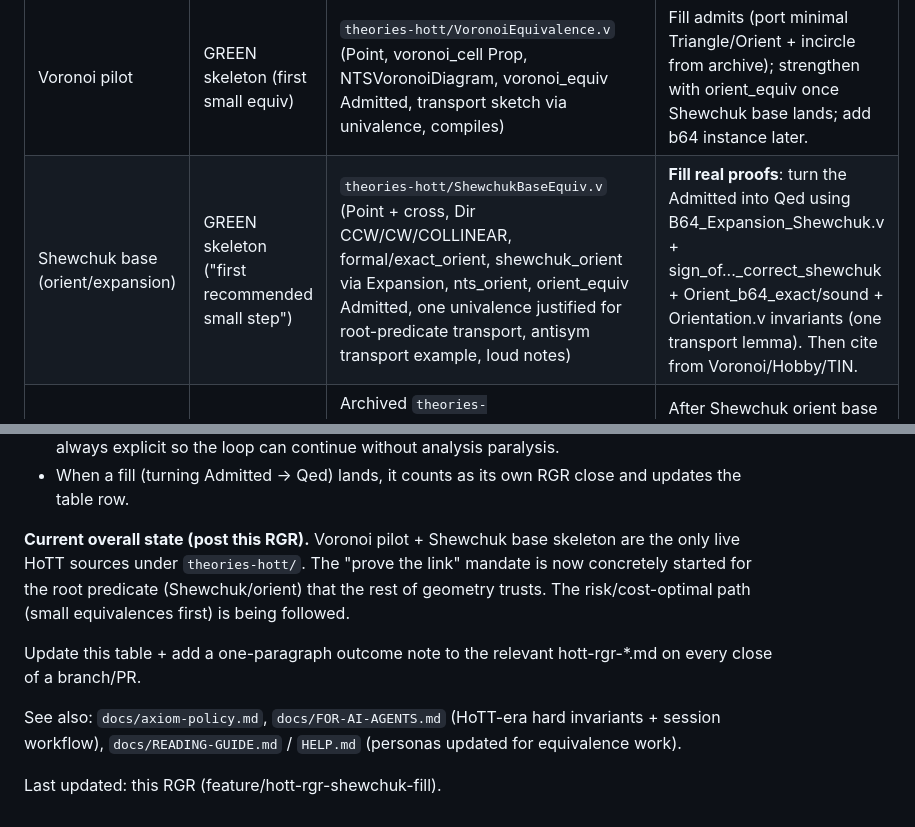
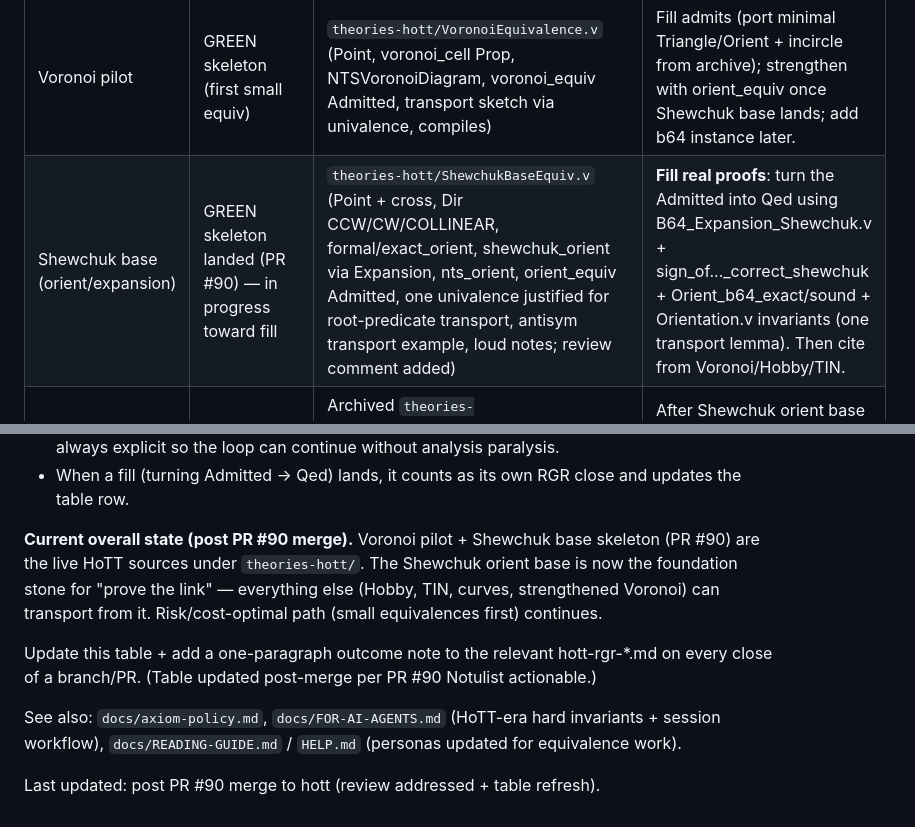
Before and after one commit to grootstebozewolf/NetTopologySuite.Proofs, a Markdown page: docs/HoTT-Status.md, 2 parts joined by grey strips. GitHub-like rendering.

Commit message:
docs(hott): post-PR #90 merge update to HoTT-Status.md table (Shewchuk row marked GREEN skeleton landed + "in progress toward fill"; overall state + last-updated refreshed per review Notulist actionable #2)

```diff
--- a/docs/HoTT-Status.md
+++ b/docs/HoTT-Status.md
@@ -11,7 +11,7 @@ See root `README.md` (Current state + Axiom policy), `docs/hott-rgr-risk-cost-pi
 | Chunk / Area              | Status                          | Key Artefact(s)                              | Next (bounded) |
 |---------------------------|---------------------------------|----------------------------------------------|----------------|
 | Voronoi pilot             | GREEN skeleton (first small equiv) | `theories-hott/VoronoiEquivalence.v` (Point, voronoi_cell Prop, NTSVoronoiDiagram, voronoi_equiv Admitted, transport sketch via univalence, compiles) | Fill admits (port minimal Triangle/Orient + incircle from archive); strengthen with orient_equiv once Shewchuk base lands; add b64 instance later. |
-| Shewchuk base (orient/expansion) | GREEN skeleton ("first recommended small step") | `theories-hott/ShewchukBaseEquiv.v` (Point + cross, Dir CCW/CW/COLLINEAR, formal/exact_orient, shewchuk_orient via Expansion, nts_orient, orient_equiv Admitted, one univalence justified for root-predicate transport, antisym transport example, loud notes) | **Fill real proofs**: turn the Admitted into Qed using B64_Expansion_Shewchuk.v + sign_of..._correct_shewchuk + Orient_b64_exact/sound + Orientation.v invariants (one transport lemma). Then cite from Voronoi/Hobby/TIN. |
+| Shewchuk base (orient/expansion) | GREEN skeleton landed (PR #90) — in progress toward fill | `theories-hott/ShewchukBaseEquiv.v` (Point + cross, Dir CCW/CW/COLLINEAR, formal/exact_orient, shewchuk_orient via Expansion, nts_orient, orient_equiv Admitted, one univalence justified for root-predicate transport, antisym transport example, loud notes; review comment added) | **Fill real proofs**: turn the Admitted into Qed using B64_Expansion_Shewchuk.v + sign_of..._correct_shewchuk + Orient_b64_exact/sound + Orientation.v invariants (one transport lemma). Then cite from Voronoi/Hobby/TIN. |
 | Hobby (4.1/4.3 biarc/residual) | RED (no HoTT model yet)        | Archived `theories-flocq/HobbyTheorem_b64.v`, `HobbyCounterexample_b64.v`, `docs/hobby-lemma-4-3-no-proper-refutation.md` etc. | After Shewchuk orient base is solid: re-express or transport the b64 Hobby lemmas as NTS_Hobby ≃ formal via orient_equiv. |
 | TIN / CurveLinearise      | RED (some classical Qed, no equiv) | Archived `theories/Tin.v`, `theories/CurveLinearise.v` (linearise faithfulness Qed for CIRCULARSTRING/COMPOUNDCURVE) | After Hobby + Shewchuk: model NTS TIN + prove linearise equiv; use transported orient facts. Defer native curves. |
 | Curve (Arc* / phase4)     | RED (conditionals + linearise) | Archived `theories/ArcOrient.v`, `ArcIntersect.v`, `Arc*` phase4 conditionals | After TIN linearise: revisit; decide whether native HIT curves are needed for the C# link given SegmentString forces linearise in NTS. |
@@ -29,10 +29,10 @@ See root `README.md` (Current state + Axiom policy), `docs/hott-rgr-risk-cost-pi
 - Bounded scope per slice: 1-3 deliverables (e.g. "skeleton + doc + status update"). "Next" is always explicit so the loop can continue without analysis paralysis.
 - When a fill (turning Admitted -> Qed) lands, it counts as its own RGR close and updates the table row.
 
-**Current overall state (post this RGR).** Voronoi pilot + Shewchuk base skeleton are the only live HoTT sources under `theories-hott/`. The "prove the link" mandate is now concretely started for the root predicate (Shewchuk/orient) that the rest of geometry trusts. The risk/cost-optimal path (small equivalences first) is being followed.
+**Current overall state (post PR #90 merge).** Voronoi pilot + Shewchuk base skeleton (PR #90) are the live HoTT sources under `theories-hott/`. The Shewchuk orient base is now the foundation stone for "prove the link" — everything else (Hobby, TIN, curves, strengthened Voronoi) can transport from it. Risk/cost-optimal path (small equivalences first) continues.
 
-Update this table + add a one-paragraph outcome note to the relevant hott-rgr-*.md on every close of a branch/PR.
+Update this table + add a one-paragraph outcome note to the relevant hott-rgr-*.md on every close of a branch/PR. (Table updated post-merge per PR #90 Notulist actionable.)
 
 See also: `docs/axiom-policy.md`, `docs/FOR-AI-AGENTS.md` (HoTT-era hard invariants + session workflow), `docs/READING-GUIDE.md` / `HELP.md` (personas updated for equivalence work).
 
-Last updated: this RGR (feature/hott-rgr-shewchuk-fill).
+Last updated: post PR #90 merge to hott (review addressed + table refresh).
```
